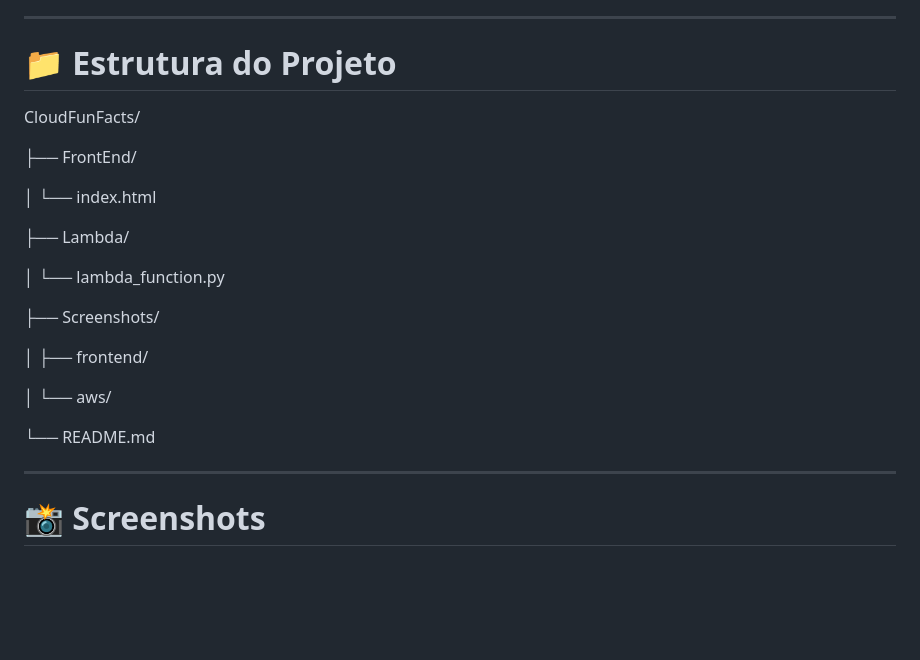
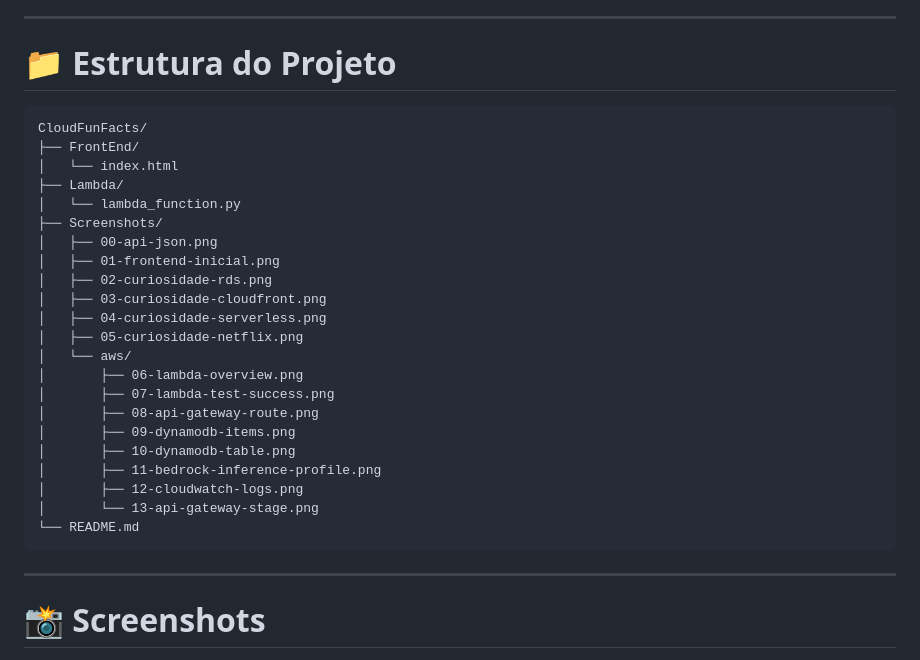
Before and after one commit to Rafaelmcf/cloudfunfacts, a Markdown page: README.md, the part around the change. Drawn GitHub-style; blank space fills up the shorter version.

Commit message:
Fix project structure formatting

````diff
--- a/README.md
+++ b/README.md
@@ -44,23 +44,30 @@ Usuário → Front-End → API Gateway → AWS Lambda → DynamoDB + Amazon Bedr
 
 # 📁 Estrutura do Projeto
 
+```text
 CloudFunFacts/
-
 ├── FrontEnd/
-
 │   └── index.html
-
 ├── Lambda/
-
 │   └── lambda_function.py
-
 ├── Screenshots/
-
-│   ├── frontend/
-
+│   ├── 00-api-json.png
+│   ├── 01-frontend-inicial.png
+│   ├── 02-curiosidade-rds.png
+│   ├── 03-curiosidade-cloudfront.png
+│   ├── 04-curiosidade-serverless.png
+│   ├── 05-curiosidade-netflix.png
 │   └── aws/
-
+│       ├── 06-lambda-overview.png
+│       ├── 07-lambda-test-success.png
+│       ├── 08-api-gateway-route.png
+│       ├── 09-dynamodb-items.png
+│       ├── 10-dynamodb-table.png
+│       ├── 11-bedrock-inference-profile.png
+│       ├── 12-cloudwatch-logs.png
+│       └── 13-api-gateway-stage.png
 └── README.md
+```
 
 ---
 
````
